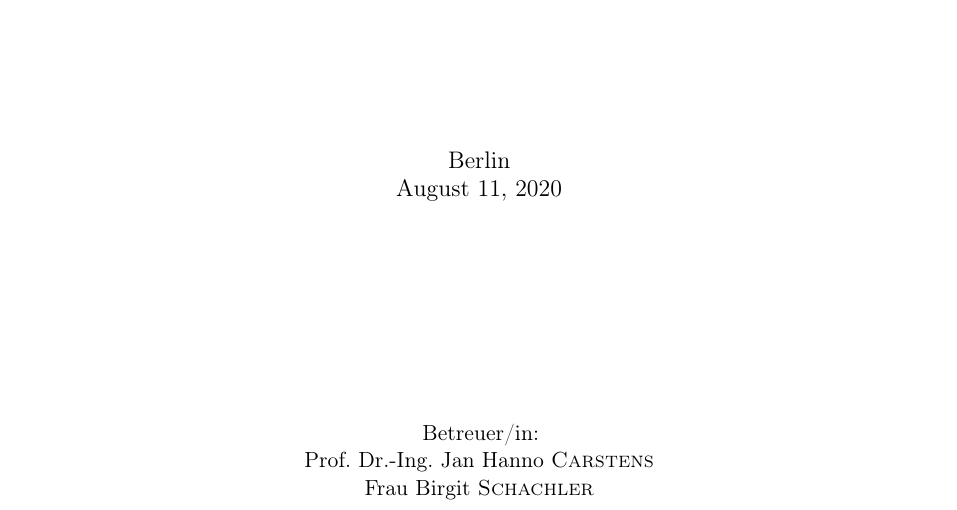
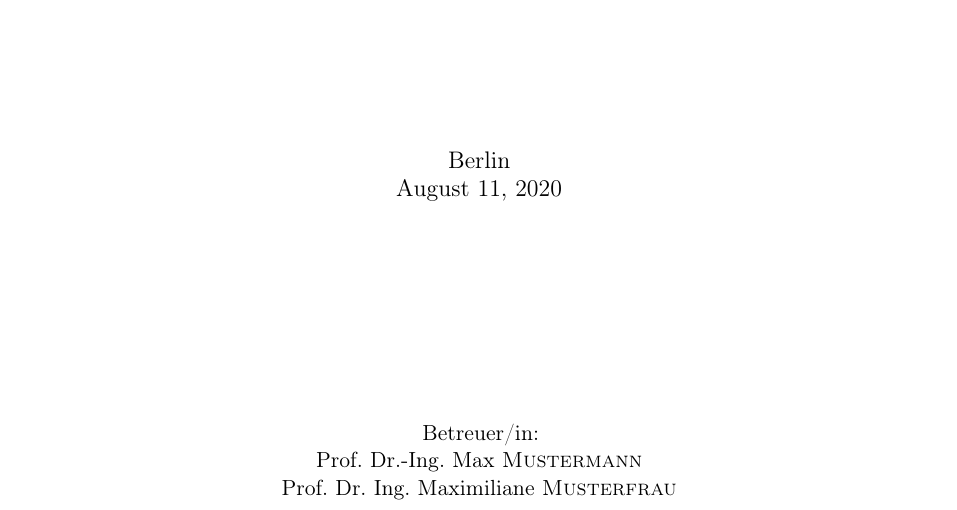
Before and after one commit to khelfen/htw-ma-template, a LaTeX paper (TeX/MyLaTeXMainFile.tex, which reads TeX/MyTitlePage.tex): part of page 1 of 17, cut so that both start at the same text. Compiled offline with pdfLaTeX.

Commit message:
minor changes

```diff
--- a/TeX/MyTitlePage.tex
+++ b/TeX/MyTitlePage.tex
@@ -24,6 +24,6 @@
 	\vfill
 	% Bottom of the page
 	Betreuer/in:\par
-	Prof.~Dr.-Ing.~Jan Hanno \textsc{Carstens}\\
-	Frau Birgit \textsc{Schachler}
+	Prof.~Dr.-Ing.~Max \textsc{Mustermann}\\
+	Prof.~Dr.~Ing.~Maximiliane \textsc{Musterfrau}
 \end{titlepage}
```
Also changed, not shown: TeX/MyLaTeXMainFile.pdf (deleted).
